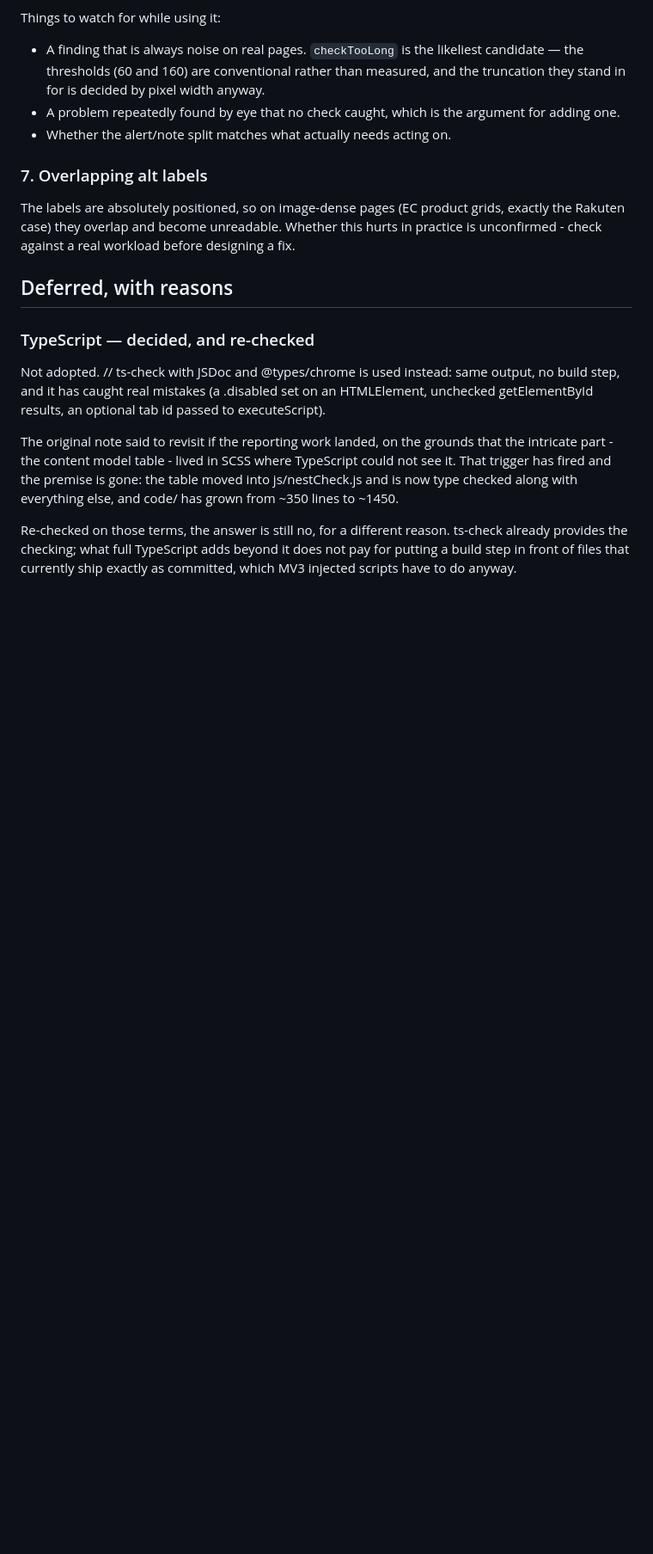
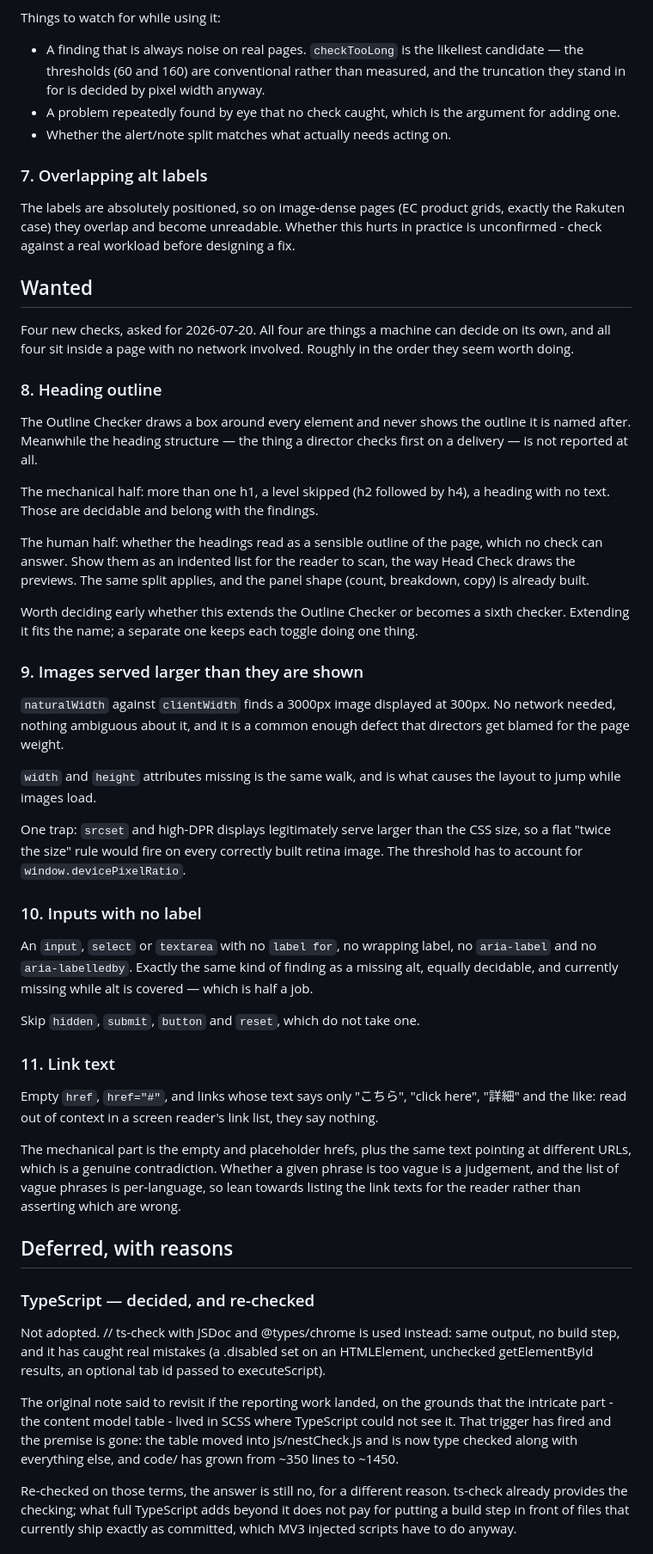
Before and after one commit to takeshisakuma/krafty, a Markdown page: ROADMAP.md, the part around one of its changes. Shown at 86% size. Rendered like a GitHub page; blank space fills up the shorter version.

Commit message:
Record the four checks asked for, and two deliberately not
Heading outline, images served larger than shown, unlabelled inputs, and
link text. All four decide things a machine can decide on its own, inside
the page, with no network - which is why they belong here rather than in a
crawler.

Each entry carries the trap that would otherwise be found the hard way:
heading structure splits into a mechanical half and a half only a reader can
judge, the same split Head Check already makes; an image size rule that
ignores devicePixelRatio fires on every correctly built retina image; and
"this link text is too vague" is a judgement in a particular language, so
listing the texts beats asserting which are wrong.

Two entries say no. Contrast ratios are the obvious neighbour of the
Brightness Checker and are genuinely hard to get right - background images,
gradients, transparency and overlap all defeat reading background-color -
and a check that is right most of the time while presenting as always right
would undo what the rest of the tool is built on. A single score is the
usual next feature and the wrong shape: it reports on everything including
what nothing looked at, which is the exact claim the Head Check summary is
worded to avoid.

Sections reordered so the numbering runs in reading order, and the intro no
longer describes the file as notes from one piece of work.

Co-Authored-By: Claude Opus 4.8 <noreply@anthropic.com>

```diff
--- a/ROADMAP.md
+++ b/ROADMAP.md
@@ -127,6 +127,65 @@ grids, exactly the Rakuten case) they overlap and become unreadable.
 Whether this hurts in practice is unconfirmed - check against a real
 workload before designing a fix.
 
+## Wanted
+
+Four new checks, asked for 2026-07-20. All four are things a machine can
+decide on its own, and all four sit inside a page with no network involved.
+Roughly in the order they seem worth doing.
+
+### 8. Heading outline
+
+The Outline Checker draws a box around every element and never shows the
+outline it is named after. Meanwhile the heading structure — the thing a
+director checks first on a delivery — is not reported at all.
+
+The mechanical half: more than one h1, a level skipped (h2 followed by h4),
+a heading with no text. Those are decidable and belong with the findings.
+
+The human half: whether the headings read as a sensible outline of the page,
+which no check can answer. Show them as an indented list for the reader to
+scan, the way Head Check draws the previews. The same split applies, and the
+panel shape (count, breakdown, copy) is already built.
+
+Worth deciding early whether this extends the Outline Checker or becomes a
+sixth checker. Extending it fits the name; a separate one keeps each toggle
+doing one thing.
+
+### 9. Images served larger than they are shown
+
+`naturalWidth` against `clientWidth` finds a 3000px image displayed at
+300px. No network needed, nothing ambiguous about it, and it is a common
+enough defect that directors get blamed for the page weight.
+
+`width` and `height` attributes missing is the same walk, and is what causes
+the layout to jump while images load.
+
+One trap: `srcset` and high-DPR displays legitimately serve larger than the
+CSS size, so a flat "twice the size" rule would fire on every correctly
+built retina image. The threshold has to account for
+`window.devicePixelRatio`.
+
+### 10. Inputs with no label
+
+An `input`, `select` or `textarea` with no `label for`, no wrapping label,
+no `aria-label` and no `aria-labelledby`. Exactly the same kind of finding
+as a missing alt, equally decidable, and currently missing while alt is
+covered — which is half a job.
+
+Skip `hidden`, `submit`, `button` and `reset`, which do not take one.
+
+### 11. Link text
+
+Empty `href`, `href="#"`, and links whose text says only "こちら", "click
+here", "詳細" and the like: read out of context in a screen reader's link
+list, they say nothing.
+
+The mechanical part is the empty and placeholder hrefs, plus the same text
+pointing at different URLs, which is a genuine contradiction. Whether a
+given phrase is too vague is a judgement, and the list of vague phrases is
+per-language, so lean towards listing the link texts for the reader rather
+than asserting which are wrong.
+
 ## Deferred, with reasons
 
 ### TypeScript — decided, and re-checked
```
Also changed, not shown: other parts of ROADMAP.md (+24 -3 lines).
